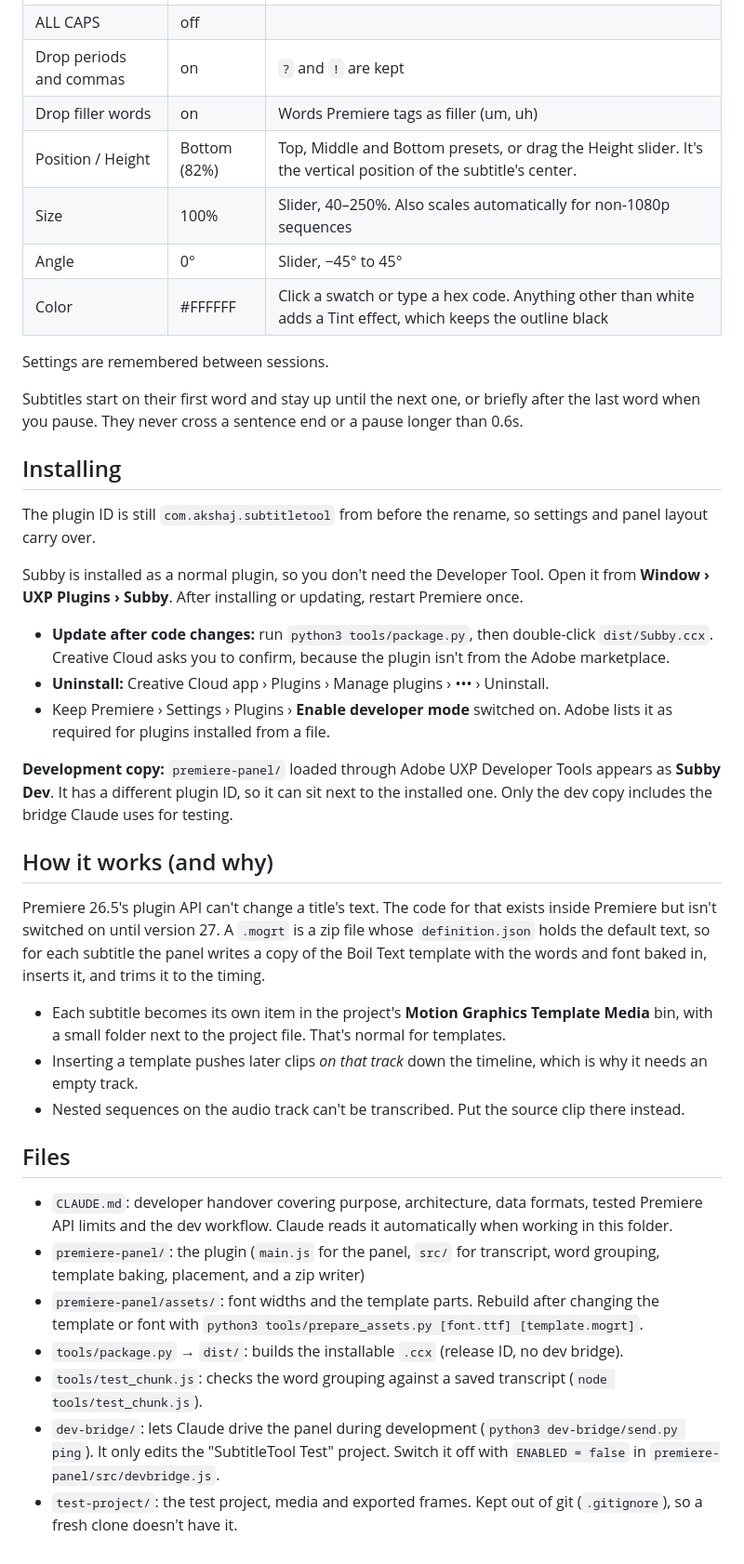
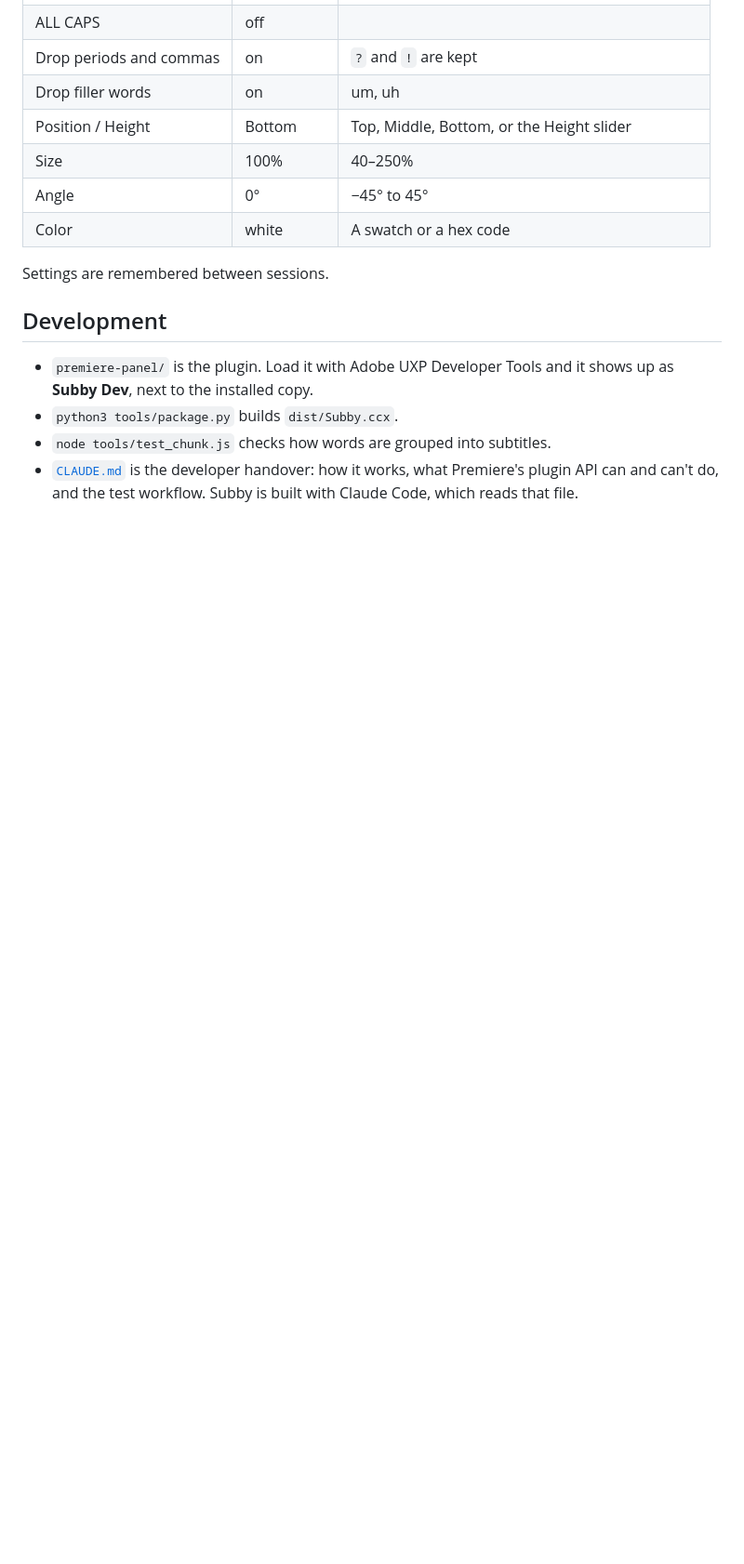
Before and after one commit to Akshaj01/subby, a Markdown page: README.md, the part around one of its changes. Shown at 93% size. GitHub-like rendering; blank space fills up the shorter version.

```diff
--- a/README.md
+++ b/README.md
@@ -35,59 +45,18 @@ names start with `Sub - `), and Cmd+Z undoes it.
 | ALL CAPS | off | |
 | Drop periods and commas | on | `?` and `!` are kept |
-| Drop filler words | on | Words Premiere tags as filler (um, uh) |
-| Position / Height | Bottom (82%) | Top, Middle and Bottom presets, or drag the Height slider. It's the vertical position of the subtitle's center. |
-| Size | 100% | Slider, 40–250%. Also scales automatically for non-1080p sequences |
-| Angle | 0° | Slider, −45° to 45° |
-| Color | #FFFFFF | Click a swatch or type a hex code. Anything other than white adds a Tint effect, which keeps the outline black |
+| Drop filler words | on | um, uh |
+| Position / Height | Bottom | Top, Middle, Bottom, or the Height slider |
+| Size | 100% | 40–250% |
+| Angle | 0° | −45° to 45° |
+| Color | white | A swatch or a hex code |
 
 Settings are remembered between sessions.
 
-Subtitles start on their first word and stay up until the next one, or briefly after
-the last word when you pause. They never cross a sentence end or a pause longer than 0.6s.
+## Development
 
-## Installing
-
-The plugin ID is still `com.akshaj.subtitletool` from before the rename, so settings and panel layout carry over.
-
-Subby is installed as a normal plugin, so you don't need the Developer Tool. Open it from
-**Window › UXP Plugins › Subby**. After installing or updating, restart Premiere once.
-
-- **Update after code changes:** run `python3 tools/package.py`, then double-click
-  `dist/Subby.ccx`. Creative Cloud asks you to confirm, because the plugin
-  isn't from the Adobe marketplace.
-- **Uninstall:** Creative Cloud app › Plugins › Manage plugins › ••• › Uninstall.
-- Keep Premiere › Settings › Plugins › **Enable developer mode** switched on. Adobe lists it as required
-  for plugins installed from a file.
-
-**Development copy:** `premiere-panel/` loaded through Adobe UXP Developer Tools appears as
-**Subby Dev**. It has a different plugin ID, so it can sit next to the installed one. Only the dev
-copy includes the bridge Claude uses for testing.
-
-## How it works (and why)
-
-Premiere 26.5's plugin API can't change a title's text. The code for that exists inside
-Premiere but isn't switched on until version 27. A `.mogrt` is a zip file whose
-`definition.json` holds the default text, so for each subtitle the panel writes a copy of the
-Boil Text template with the words and font baked in, inserts it, and trims it to the timing.
-
-- Each subtitle becomes its own item in the project's **Motion Graphics Template Media** bin,
-  with a small folder next to the project file. That's normal for templates.
-- Inserting a template pushes later clips *on that track* down the timeline, which is why it
-  needs an empty track.
-- Nested sequences on the audio track can't be transcribed. Put the source clip there instead.
-
-## Files
-
-- `CLAUDE.md`: developer handover covering purpose, architecture, data formats, tested Premiere API limits and the
-  dev workflow. Claude reads it automatically when working in this folder.
-- `premiere-panel/`: the plugin (`main.js` for the panel, `src/` for transcript, word grouping,
-  template baking, placement, and a zip writer)
-- `premiere-panel/assets/`: font widths and the template parts. Rebuild after changing the
-  template or font with `python3 tools/prepare_assets.py [font.ttf] [template.mogrt]`.
-- `tools/package.py` → `dist/`: builds the installable `.ccx` (release ID, no dev bridge).
-- `tools/test_chunk.js`: checks the word grouping against a saved transcript (`node tools/test_chunk.js`).
-- `dev-bridge/`: lets Claude drive the panel during development (`python3 dev-bridge/send.py ping`).
-  It only edits the "SubtitleTool Test" project. Switch it off with `ENABLED = false` in
-  `premiere-panel/src/devbridge.js`.
-- `test-project/`: the test project, media and exported frames. Kept out of git (`.gitignore`), so a fresh
-  clone doesn't have it.
+- `premiere-panel/` is the plugin. Load it with Adobe UXP Developer Tools and it shows up as **Subby Dev**, next to
+  the installed copy.
+- `python3 tools/package.py` builds `dist/Subby.ccx`.
+- `node tools/test_chunk.js` checks how words are grouped into subtitles.
+- [`CLAUDE.md`](CLAUDE.md) is the developer handover: how it works, what Premiere's plugin API can and can't do,
+  and the test workflow. Subby is built with Claude Code, which reads that file.
```
Also changed, not shown: other parts of README.md (+31 -21 lines), CLAUDE.md (+1 -0 lines), docs/demo.gif (added), docs/panel.png (added), 1 other file.
